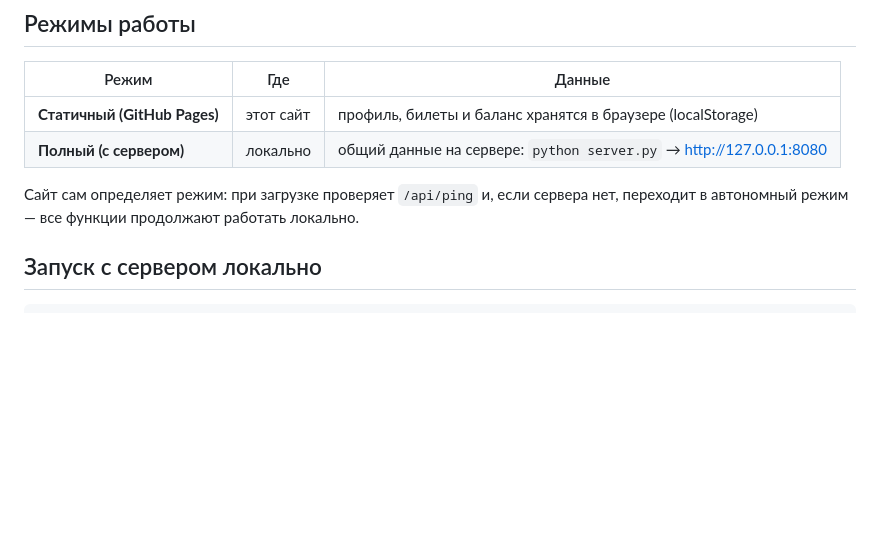
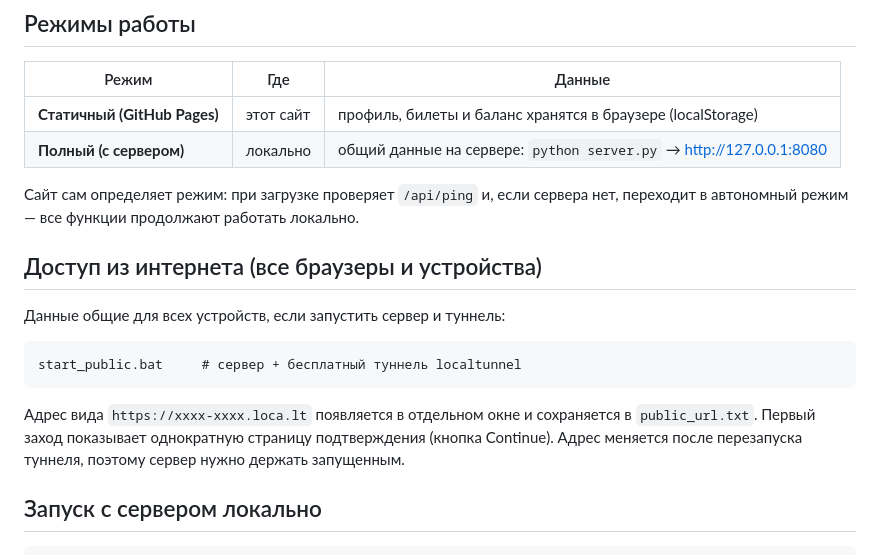
Before and after one commit to dect2868-debug/orbita, a Markdown page: README.md, the part around the change. Rendered like a GitHub page; blank space fills up the shorter version.

Commit message:
README - ?????? ?? ????????? ????? localtunnel

````diff
--- a/README.md
+++ b/README.md
@@ -30,6 +30,19 @@
 
 Сайт сам определяет режим: при загрузке проверяет `/api/ping` и, если сервера нет,
 переходит в автономный режим — все функции продолжают работать локально.
+
+## Доступ из интернета (все браузеры и устройства)
+
+Данные общие для всех устройств, если запустить сервер и туннель:
+
+```bat
+start_public.bat     # сервер + бесплатный туннель localtunnel
+```
+
+Адрес вида `https://xxxx-xxxx.loca.lt` появляется в отдельном окне и сохраняется
+в `public_url.txt`. Первый заход показывает однократную страницу подтверждения
+(кнопка Continue). Адрес меняется после перезапуска туннеля, поэтому сервер
+нужно держать запущенным.
 
 ## Запуск с сервером локально
 
````
